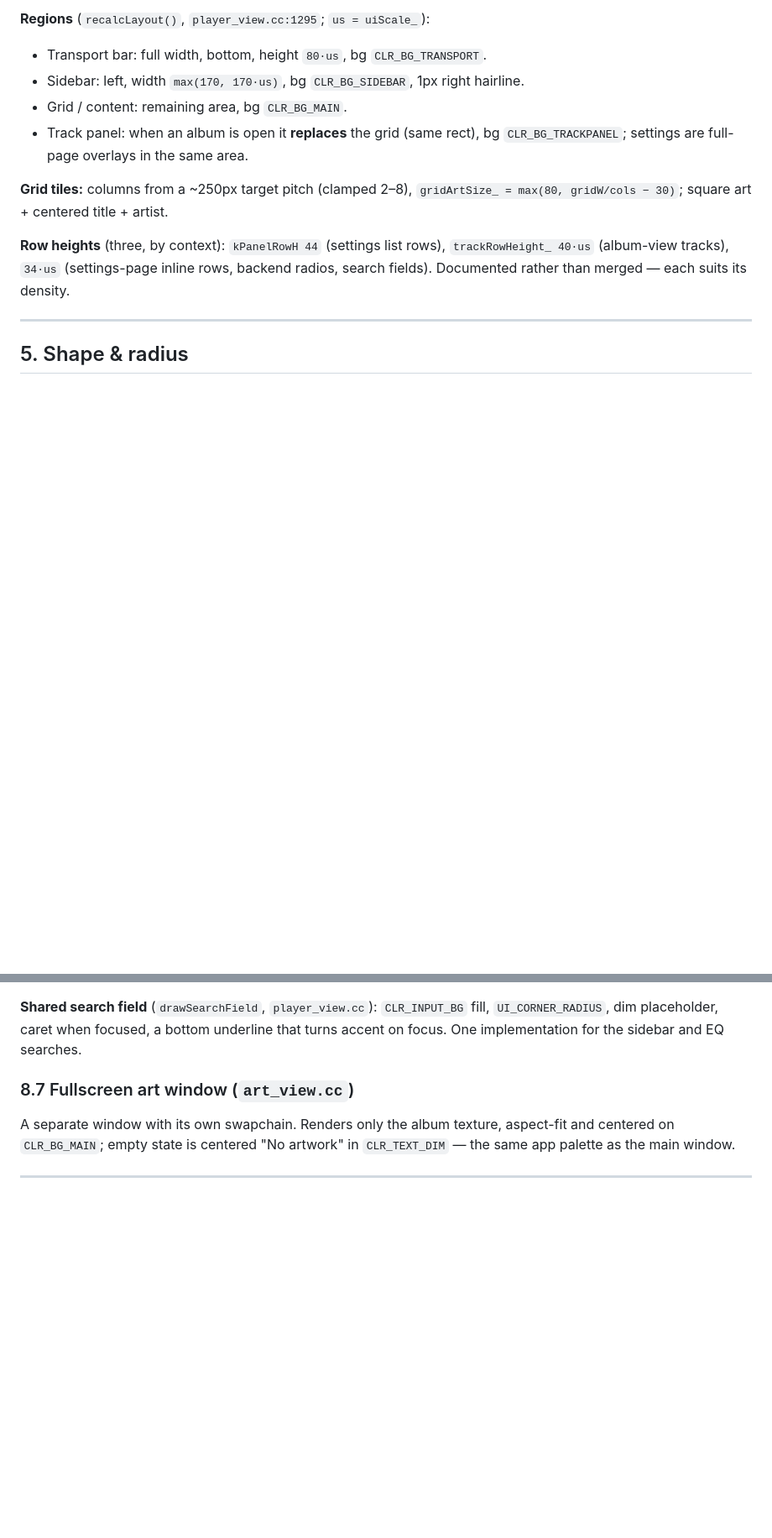
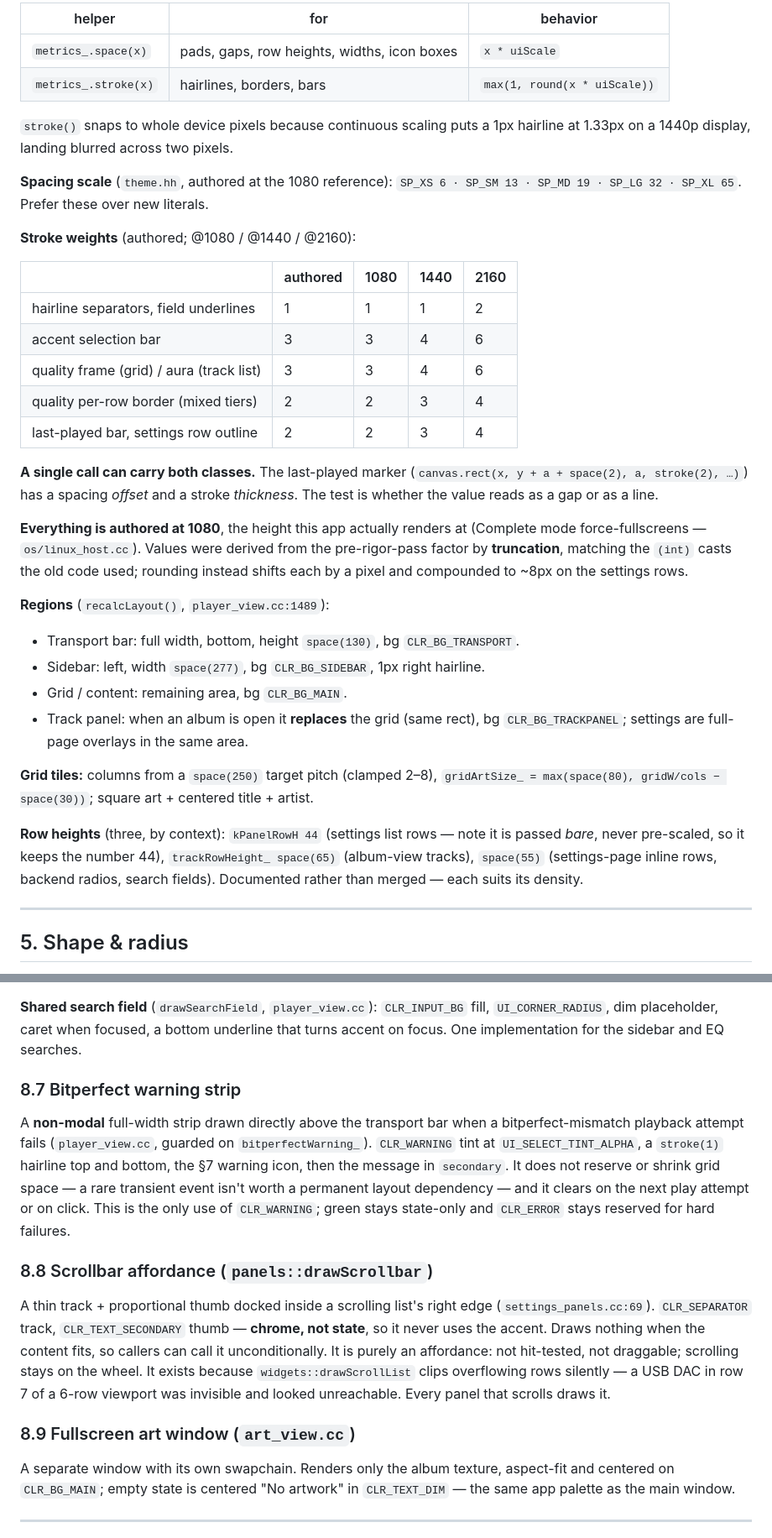
Before and after one commit to minervarr/Matrix_Player, a Markdown page: docs/UI_DESIGN_SYSTEM.md, 2 parts joined by grey strips. Shown at 84% size. Drawn GitHub-style; blank space fills up the shorter version.

```diff
--- a/docs/UI_DESIGN_SYSTEM.md
+++ b/docs/UI_DESIGN_SYSTEM.md
@@ -150,18 +178,52 @@ pads remain literals, tracked as follow-up.)
 
-**Regions** (`recalcLayout()`, `player_view.cc:1295`; `us = uiScale_`):
-- Transport bar: full width, bottom, height `80·us`, bg `CLR_BG_TRANSPORT`.
-- Sidebar: left, width `max(170, 170·us)`, bg `CLR_BG_SIDEBAR`, 1px right hairline.
+| helper | for | behavior |
+|---|---|---|
+| `metrics_.space(x)` | pads, gaps, row heights, widths, icon boxes | `x * uiScale` |
+| `metrics_.stroke(x)` | hairlines, borders, bars | `max(1, round(x * uiScale))` |
+
+`stroke()` snaps to whole device pixels because continuous scaling puts a 1px
+hairline at 1.33px on a 1440p display, landing blurred across two pixels.
+
+**Spacing scale** (`theme.hh`, authored at the 1080 reference):
+`SP_XS 6 · SP_SM 13 · SP_MD 19 · SP_LG 32 · SP_XL 65`. Prefer these over new
+literals.
+
+**Stroke weights** (authored; @1080 / @1440 / @2160):
+
+| | authored | 1080 | 1440 | 2160 |
+|---|---|---|---|---|
+| hairline separators, field underlines | 1 | 1 | 1 | 2 |
+| accent selection bar | 3 | 3 | 4 | 6 |
+| quality frame (grid) / aura (track list) | 3 | 3 | 4 | 6 |
+| quality per-row border (mixed tiers) | 2 | 2 | 3 | 4 |
+| last-played bar, settings row outline | 2 | 2 | 3 | 4 |
+
+**A single call can carry both classes.** The last-played marker
+(`canvas.rect(x, y + a + space(2), a, stroke(2), …)`) has a spacing *offset* and
+a stroke *thickness*. The test is whether the value reads as a gap or as a line.
+
+**Everything is authored at 1080**, the height this app actually renders at
+(Complete mode force-fullscreens — `os/linux_host.cc`). Values were derived from
+the pre-rigor-pass factor by **truncation**, matching the `(int)` casts the old
+code used; rounding instead shifts each by a pixel and compounded to ~8px on the
+settings rows.
+
+**Regions** (`recalcLayout()`, `player_view.cc:1489`):
+- Transport bar: full width, bottom, height `space(130)`, bg `CLR_BG_TRANSPORT`.
+- Sidebar: left, width `space(277)`, bg `CLR_BG_SIDEBAR`, 1px right hairline.
 - Grid / content: remaining area, bg `CLR_BG_MAIN`.
 - Track panel: when an album is open it **replaces** the grid (same rect), bg
   `CLR_BG_TRACKPANEL`; settings are full-page overlays in the same area.
 
-**Grid tiles:** columns from a ~250px target pitch (clamped 2–8),
-`gridArtSize_ = max(80, gridW/cols − 30)`; square art + centered title + artist.
+**Grid tiles:** columns from a `space(250)` target pitch (clamped 2–8),
+`gridArtSize_ = max(space(80), gridW/cols − space(30))`; square art + centered
+title + artist.
 
-**Row heights** (three, by context): `kPanelRowH 44` (settings list rows),
-`trackRowHeight_ 40·us` (album-view tracks), `34·us` (settings-page inline rows,
-backend radios, search fields). Documented rather than merged — each suits its
-density.
+**Row heights** (three, by context): `kPanelRowH 44` (settings list rows — note
+it is passed *bare*, never pre-scaled, so it keeps the number 44),
+`trackRowHeight_ space(65)` (album-view tracks), `space(55)` (settings-page
+inline rows, backend radios, search fields). Documented rather than merged —
+each suits its density.
 
 ---
 
@@ -286,7 +349,27 @@ selection family. Search fields via §8.6's shared field.
 fill, `UI_CORNER_RADIUS`, dim placeholder, caret when focused, a bottom underline
 that turns accent on focus. One implementation for the sidebar and EQ searches.
 
-### 8.7 Fullscreen art window (`art_view.cc`)
+### 8.7 Bitperfect warning strip
+A **non-modal** full-width strip drawn directly above the transport bar when a
+bitperfect-mismatch playback attempt fails (`player_view.cc`, guarded on
+`bitperfectWarning_`). `CLR_WARNING` tint at `UI_SELECT_TINT_ALPHA`, a
+`stroke(1)` hairline top and bottom, the §7 warning icon, then the message in
+`secondary`. It does not reserve or shrink grid space — a rare transient event
+isn't worth a permanent layout dependency — and it clears on the next play
+attempt or on click. This is the only use of `CLR_WARNING`; green stays
+state-only and `CLR_ERROR` stays reserved for hard failures.
+
+### 8.8 Scrollbar affordance (`panels::drawScrollbar`)
+A thin track + proportional thumb docked inside a scrolling list's right edge
+(`settings_panels.cc:69`). `CLR_SEPARATOR` track, `CLR_TEXT_SECONDARY` thumb —
+**chrome, not state**, so it never uses the accent. Draws nothing when the
+content fits, so callers can call it unconditionally. It is purely an
+affordance: not hit-tested, not draggable; scrolling stays on the wheel.
+It exists because `widgets::drawScrollList` clips overflowing rows silently —
+a USB DAC in row 7 of a 6-row viewport was invisible and looked unreachable.
+Every panel that scrolls draws it.
+
+### 8.9 Fullscreen art window (`art_view.cc`)
 A separate window with its own swapchain. Renders only the album texture,
 aspect-fit and centered on `CLR_BG_MAIN`; empty state is centered "No artwork" in
 `CLR_TEXT_DIM` — the same app palette as the main window.
```
Also changed, not shown: other parts of docs/UI_DESIGN_SYSTEM.md (+78 -41 lines).
